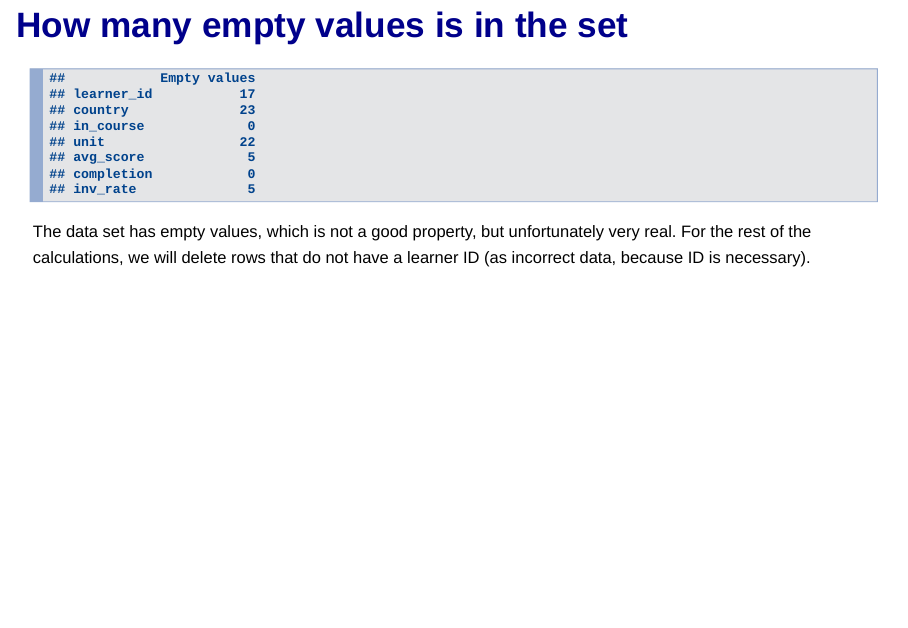
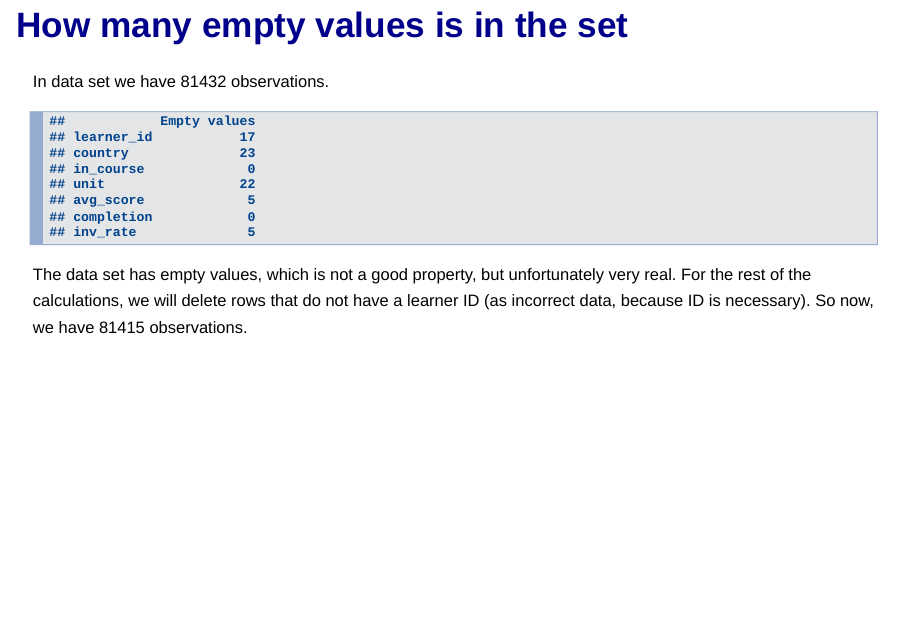
Before and after one commit to simmarum/-W-audition-task, an R Markdown document (summary/Summary.Rmd): page 5 of 8. Rendered offline with R 4.5, knitr and Pandoc, with nearby package versions; drawn as Slidy slides in place of the format the file asks for.

Commit message:
add number of obsevations

````diff
--- a/summary/Summary.Rmd
+++ b/summary/Summary.Rmd
@@ -73,12 +73,12 @@ indicates no departure from the suggested order, a value of one indicates a
 complete reversal of the order.
 
 ## How many empty values is in the set
-
+In data set we have `r number_of_part` observations.
 ```{r}
 print(isNaCol)
 ```
 The data set has empty values, which is not a good property, but unfortunately very real.
-For the rest of the calculations, we will delete rows that do not have a learner ID (as incorrect data, because ID is necessary).
+For the rest of the calculations, we will delete rows that do not have a learner ID (as incorrect data, because ID is necessary). So now, we have `r number_of_part_no_na` observations.
 
 ## Country (1)
 Participants from `r number_of_country` countries participate in the language course. Below are the 10 most popular countries.
````
Also changed, not shown: src/main.R (+2 -2 lines), summary/Summary.html.
